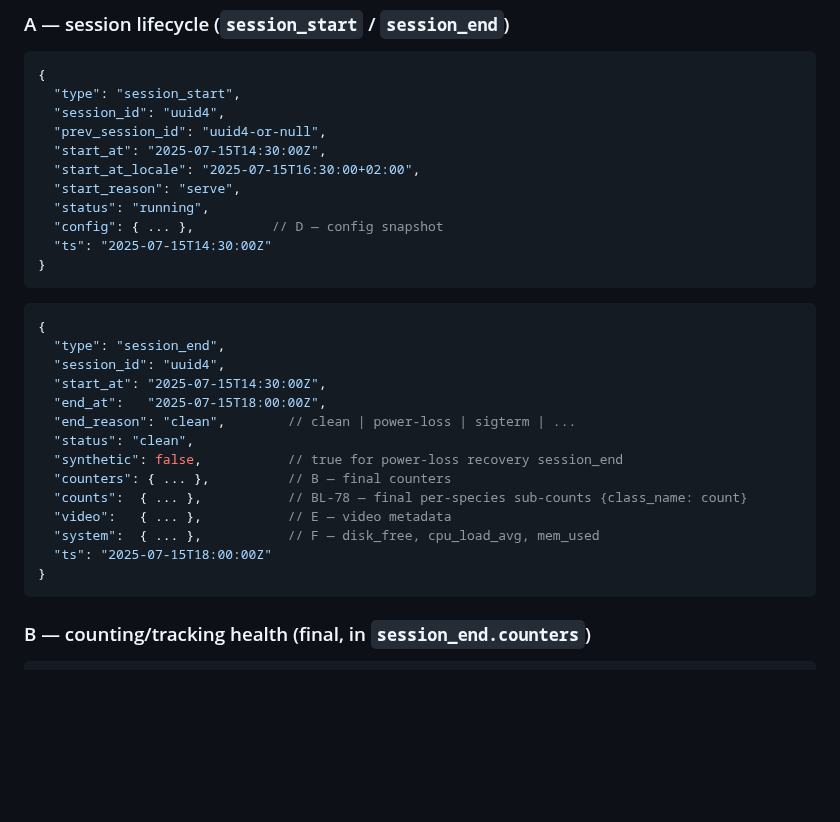
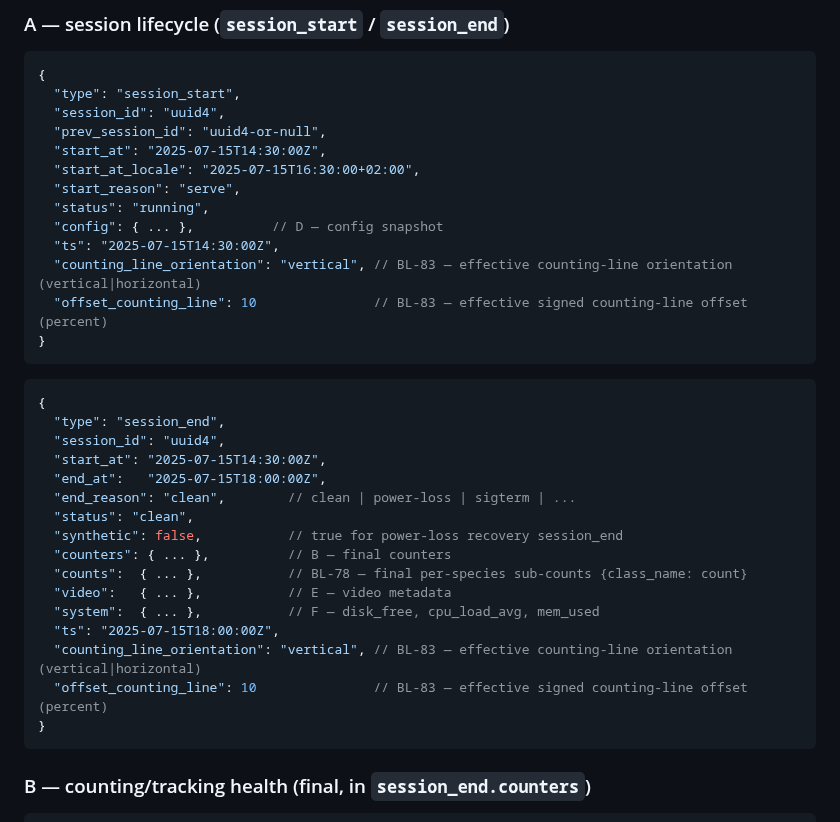
Before and after one commit to wloonis/animal-counter, a Markdown page: docs/11_counting_history.md, the part around the change. Rendered like a GitHub page; blank space fills up the shorter version.

Commit message:
docs: sync to changed surface (main..HEAD)
BL-83 added counting_line_orientation + signed offset_counting_line as
additive top-level fields emitted on session_start / session_end by
app/src/core/history.py (Task 10). The session_start / session_end JSON
examples in docs/11_counting_history.md enumerate sibling fields and were
missing these two; added them in the code's field order (after `ts`),
matching the existing inline-comment style (cf. the BL-78 `counts` field
added by the prior docs-sync). No other doc referenced the pre-change state:
the default vertical behavior is unchanged, and the authoritative contract
(docs/IPC_CONTRACT.md) + config template (app/.env.example) were already
updated during the implementation phase.

````diff
--- a/docs/11_counting_history.md
+++ b/docs/11_counting_history.md
@@ -105,7 +105,9 @@ it is skipped on open. Line types:
   "start_reason": "serve",
   "status": "running",
   "config": { ... },          // D — config snapshot
-  "ts": "2025-07-15T14:30:00Z"
+  "ts": "2025-07-15T14:30:00Z",
+  "counting_line_orientation": "vertical", // BL-83 — effective counting-line orientation (vertical|horizontal)
+  "offset_counting_line": 10               // BL-83 — effective signed counting-line offset (percent)
 }
 ```
 
@@ -122,7 +124,9 @@ it is skipped on open. Line types:
   "counts":  { ... },           // BL-78 — final per-species sub-counts {class_name: count}
   "video":   { ... },           // E — video metadata
   "system":  { ... },           // F — disk_free, cpu_load_avg, mem_used
-  "ts": "2025-07-15T18:00:00Z"
+  "ts": "2025-07-15T18:00:00Z",
+  "counting_line_orientation": "vertical", // BL-83 — effective counting-line orientation (vertical|horizontal)
+  "offset_counting_line": 10               // BL-83 — effective signed counting-line offset (percent)
 }
 ```
 
````
